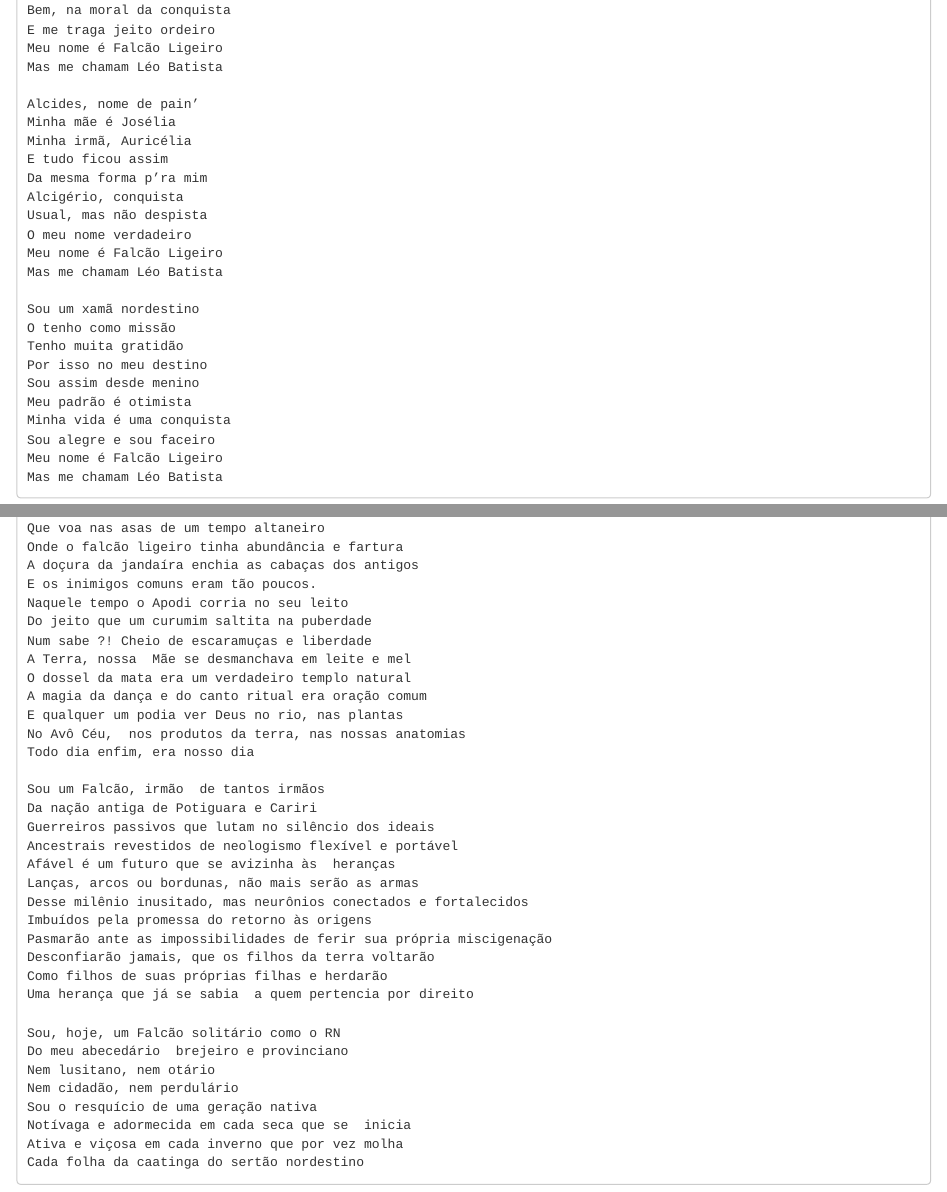
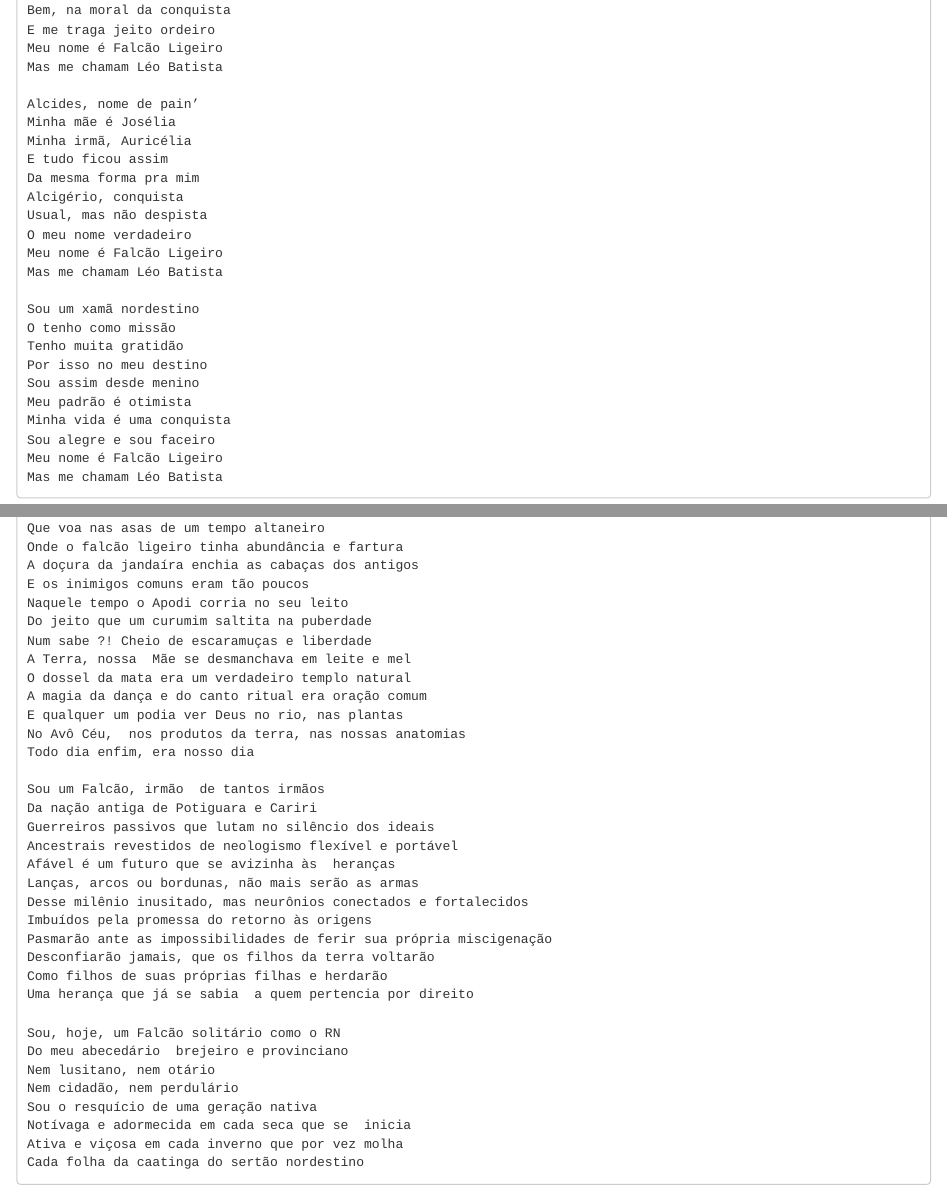
Before and after one commit to bendeivide/book-ciriegola, an R Markdown document (02-poetobra.Rmd): the page in a window 1100 px wide, from 1970 px down, and a second part further down, joined at a grey line. Rendered offline with R 4.5, knitr and Pandoc, with nearby package versions; drawn as R Markdown's standard HTML page in place of the format the file asks for.

Commit message:
COorreções no Cap2

```diff
--- a/02-poetobra.Rmd
+++ b/02-poetobra.Rmd
@@ -103,7 +103,7 @@ Alcides, nome de pain’
 Minha mãe é Josélia
 Minha irmã, Auricélia
 E tudo ficou assim
-Da mesma forma p’ra mim
+Da mesma forma pra mim
 Alcigério, conquista
 Usual, mas não despista
 O meu nome verdadeiro
@@ -203,7 +203,7 @@ Sou um Falconídeo de tantas lembranças boas
 Que voa nas asas de um tempo altaneiro
 Onde o falcão ligeiro tinha abundância e fartura
 A doçura da jandaíra enchia as cabaças dos antigos
-E os inimigos comuns eram tão poucos.
+E os inimigos comuns eram tão poucos
 Naquele tempo o Apodi corria no seu leito
 Do jeito que um curumim saltita na puberdade
 Num sabe ?! Cheio de escaramuças e liberdade
```
Also changed, not shown: docs/02-poetobra.md, 1 other file.
